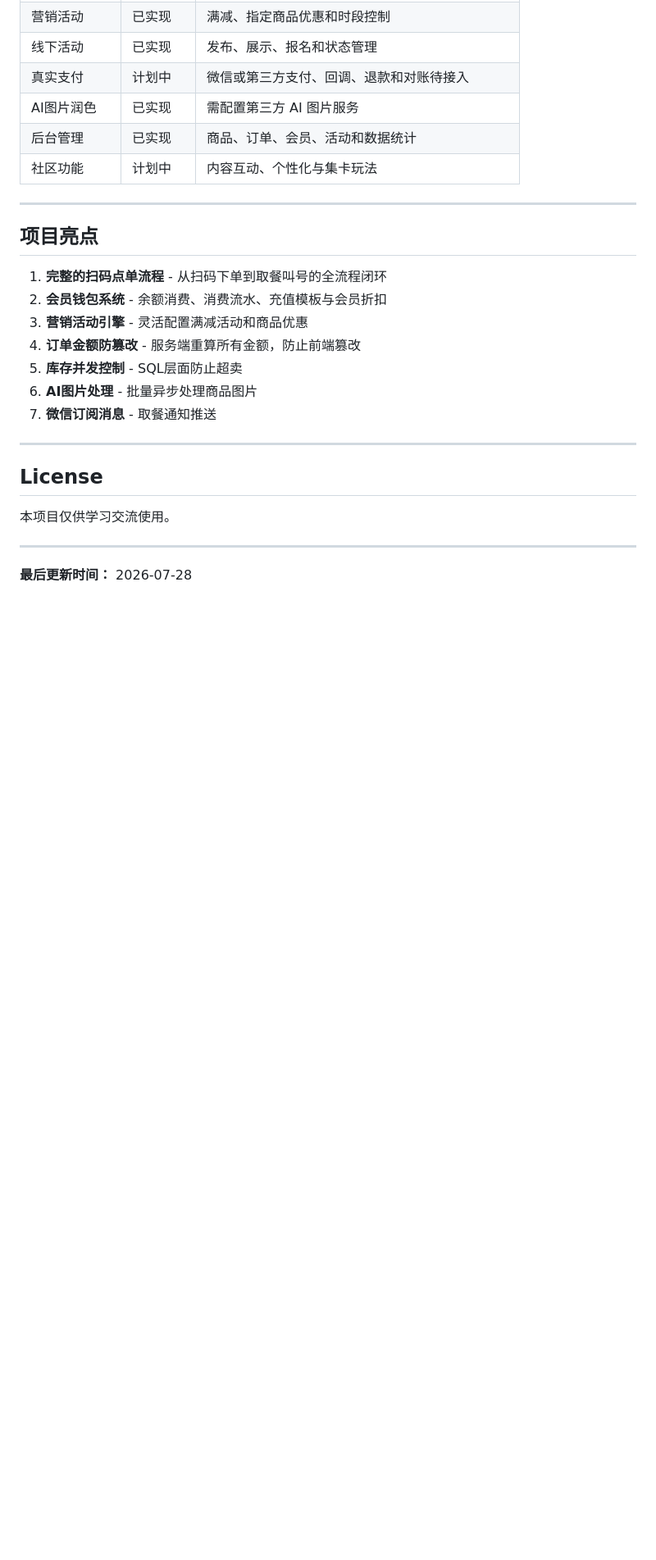
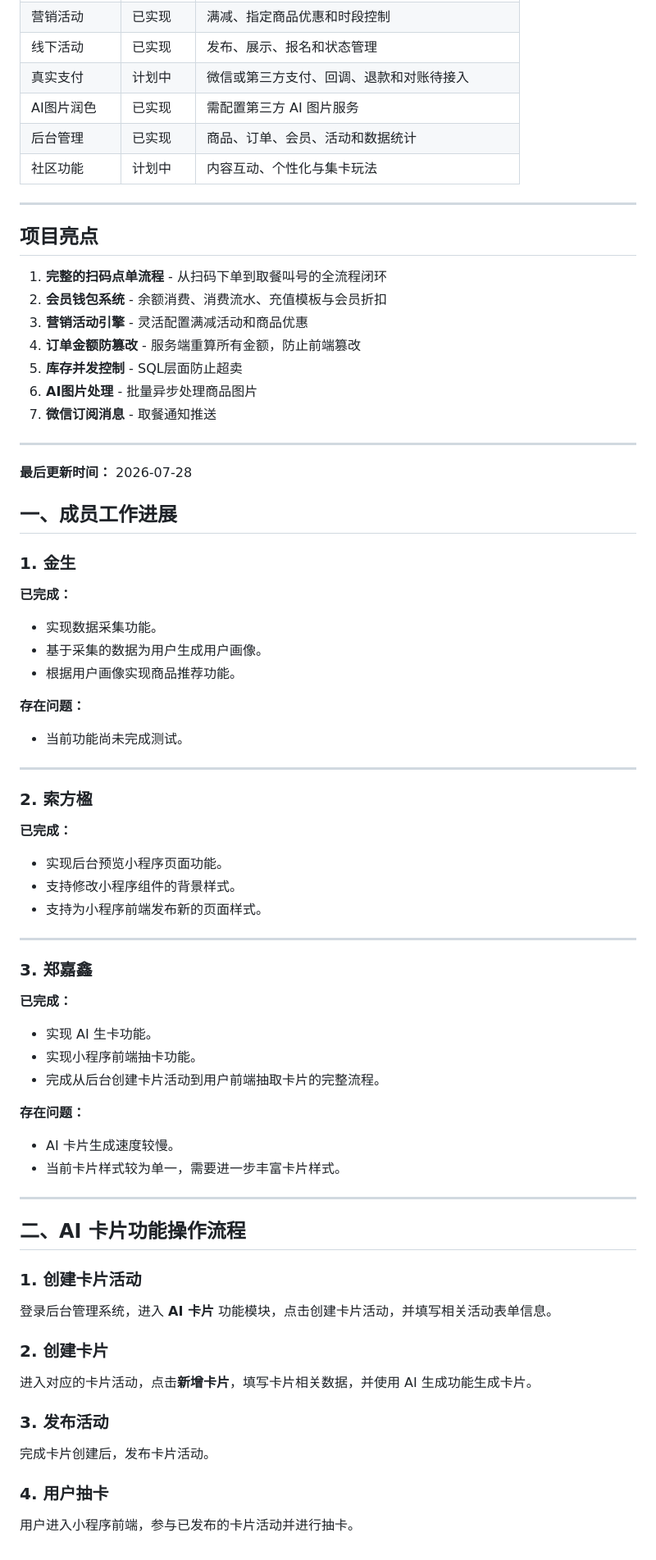
Before and after one commit to 18385828568ljs-del/coffee, a Markdown page: README.md, the part around the change. Shown at 82% size. Drawn GitHub-style; blank space fills up the shorter version.

Commit message:
Update README.md
进度汇报

```diff
--- a/README.md
+++ b/README.md
@@ -387,10 +387,59 @@ xcx-ruoyi-uniapp-wx/
 
 ---
 
-## License
+**最后更新时间：** 2026-07-28
 
-本项目仅供学习交流使用。
+
+## 一、成员工作进展
+
+### 1. 金生
+
+**已完成：**
+- 实现数据采集功能。
+- 基于采集的数据为用户生成用户画像。
+- 根据用户画像实现商品推荐功能。
+
+**存在问题：**
+- 当前功能尚未完成测试。
 
 ---
 
-**最后更新时间：** 2026-07-28
+### 2. 索方楹
+
+**已完成：**
+- 实现后台预览小程序页面功能。
+- 支持修改小程序组件的背景样式。
+- 支持为小程序前端发布新的页面样式。
+
+---
+
+### 3. 郑嘉鑫
+
+**已完成：**
+- 实现 AI 生卡功能。
+- 实现小程序前端抽卡功能。
+- 完成从后台创建卡片活动到用户前端抽取卡片的完整流程。
+
+**存在问题：**
+- AI 卡片生成速度较慢。
+- 当前卡片样式较为单一，需要进一步丰富卡片样式。
+
+---
+
+## 二、AI 卡片功能操作流程
+
+### 1. 创建卡片活动
+
+登录后台管理系统，进入 **AI 卡片** 功能模块，点击创建卡片活动，并填写相关活动表单信息。
+
+### 2. 创建卡片
+
+进入对应的卡片活动，点击**新增卡片**，填写卡片相关数据，并使用 AI 生成功能生成卡片。
+
+### 3. 发布活动
+
+完成卡片创建后，发布卡片活动。
+
+### 4. 用户抽卡
+
+用户进入小程序前端，参与已发布的卡片活动并进行抽卡。
```
